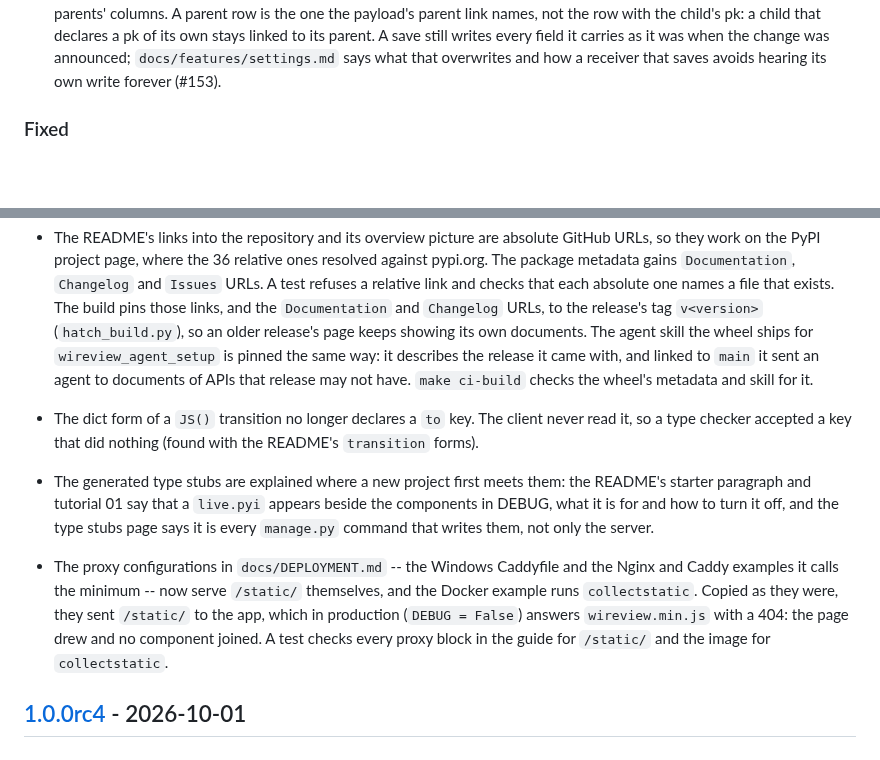
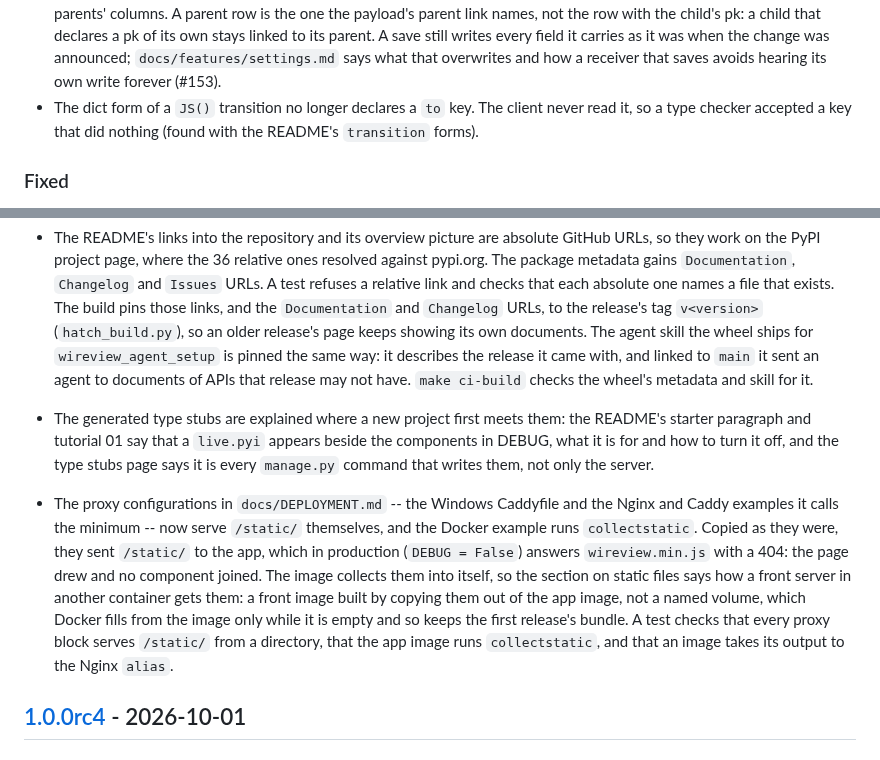
Before and after one commit to itda-work/django-wireview, a Markdown page: CHANGELOG.md, 2 parts joined by grey strips. Drawn GitHub-style; blank space fills up the shorter version.

Commit message:
docs: File the transition's dropped to key under Changed

```diff
--- a/CHANGELOG.md
+++ b/CHANGELOG.md
@@ -30,6 +30,8 @@ The django-reactor era changelog (2.x) is preserved in
   stays linked to its parent. A save still
   writes every field it carries as it was when the change was announced; `docs/features/settings.md` says
   what that overwrites and how a receiver that saves avoids hearing its own write forever (#153).
+- The dict form of a `JS()` transition no longer declares a `to` key. The client never read it, so
+  a type checker accepted a key that did nothing (found with the README's `transition` forms).
 
 ### Fixed
 
@@ -86,9 +88,6 @@ The django-reactor era changelog (2.x) is preserved in
   came with, and linked to `main` it sent an agent to documents of APIs that release may not
   have. `make ci-build` checks the wheel's metadata and skill for it.
 
-- The dict form of a `JS()` transition no longer declares a `to` key. The client never read it, so
-  a type checker accepted a key that did nothing (found with the README's `transition` forms).
-
 - The generated type stubs are explained where a new project first meets them: the README's
   starter paragraph and tutorial 01 say that a `live.pyi` appears beside the components in DEBUG,
   what it is for and how to turn it off, and the type stubs page says it is every `manage.py`
@@ -98,7 +97,11 @@ The django-reactor era changelog (2.x) is preserved in
   examples it calls the minimum -- now serve `/static/` themselves, and the Docker example runs
   `collectstatic`. Copied as they were, they sent `/static/` to the app, which in production
   (`DEBUG = False`) answers `wireview.min.js` with a 404: the page drew and no component joined.
-  A test checks every proxy block in the guide for `/static/` and the image for `collectstatic`.
+  The image collects them into itself, so the section on static files says how a front server in
+  another container gets them: a front image built by copying them out of the app image, not a
+  named volume, which Docker fills from the image only while it is empty and so keeps the first
+  release's bundle. A test checks that every proxy block serves `/static/` from a directory, that
+  the app image runs `collectstatic`, and that an image takes its output to the Nginx `alias`.
 
 ## [1.0.0rc4] - 2026-10-01
 
```
